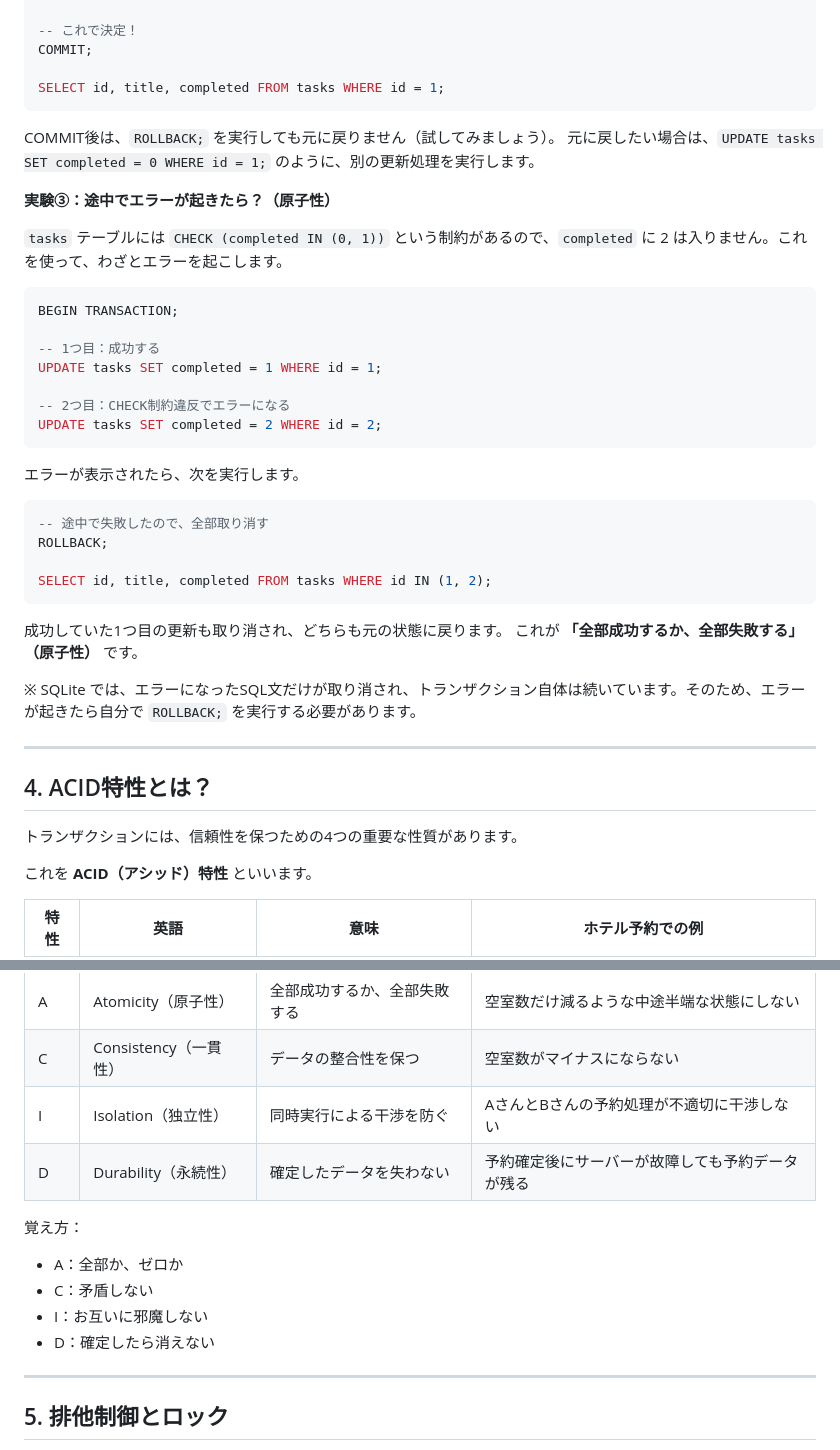
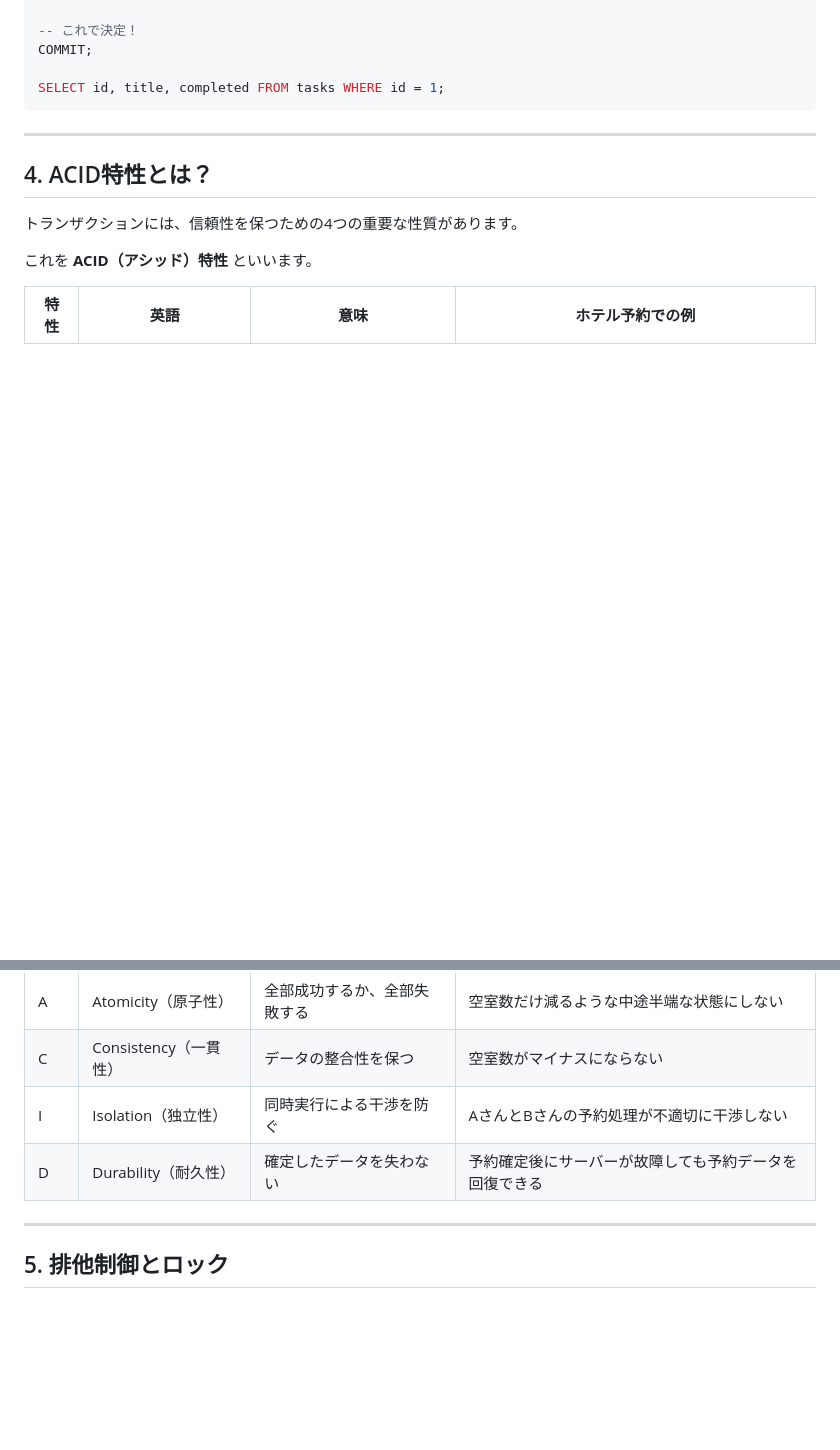
Before and after one commit to masakos/system-development-information, a Markdown page: dbms/docs/06_transaction.md, 2 parts joined by grey strips. GitHub-like rendering; blank space fills up the shorter version.

````diff
--- a/dbms/docs/06_transaction.md
+++ b/dbms/docs/06_transaction.md
@@ -141,36 +139,6 @@ COMMIT;
 SELECT id, title, completed FROM tasks WHERE id = 1;
 ```
 
-COMMIT後は、`ROLLBACK;` を実行しても元に戻りません（試してみましょう）。
-元に戻したい場合は、`UPDATE tasks SET completed = 0 WHERE id = 1;` のように、別の更新処理を実行します。
-
-**実験③：途中でエラーが起きたら？（原子性）**
-
-`tasks` テーブルには `CHECK (completed IN (0, 1))` という制約があるので、`completed` に 2 は入りません。これを使って、わざとエラーを起こします。
-
-```sql
-BEGIN TRANSACTION;
-
--- 1つ目：成功する
-UPDATE tasks SET completed = 1 WHERE id = 1;
-
--- 2つ目：CHECK制約違反でエラーになる
-UPDATE tasks SET completed = 2 WHERE id = 2;
-```
-
-エラーが表示されたら、次を実行します。
-
-```sql
--- 途中で失敗したので、全部取り消す
-ROLLBACK;
-
-SELECT id, title, completed FROM tasks WHERE id IN (1, 2);
-```
-
-成功していた1つ目の更新も取り消され、どちらも元の状態に戻ります。
-これが **「全部成功するか、全部失敗する」（原子性）** です。
-
-※ SQLite では、エラーになったSQL文だけが取り消され、トランザクション自体は続いています。そのため、エラーが起きたら自分で `ROLLBACK;` を実行する必要があります。
 
 ---
 
@@ -185,13 +153,8 @@ SELECT id, title, completed FROM tasks WHERE id IN (1, 2);
 | A | Atomicity（原子性） | 全部成功するか、全部失敗する | 空室数だけ減るような中途半端な状態にしない |
 | C | Consistency（一貫性） | データの整合性を保つ | 空室数がマイナスにならない |
 | I | Isolation（独立性） | 同時実行による干渉を防ぐ | AさんとBさんの予約処理が不適切に干渉しない |
-| D | Durability（永続性） | 確定したデータを失わない | 予約確定後にサーバーが故障しても予約データが残る |
+| D | Durability（耐久性） | 確定したデータを失わない | 予約確定後にサーバーが故障しても予約データを回復できる|
 
-覚え方：
-- A：全部か、ゼロか
-- C：矛盾しない
-- I：お互いに邪魔しない
-- D：確定したら消えない
 
 ---
 
````
Also changed, not shown: other parts of dbms/docs/06_transaction.md (+16 -42 lines), images/deadlock.png (added).
